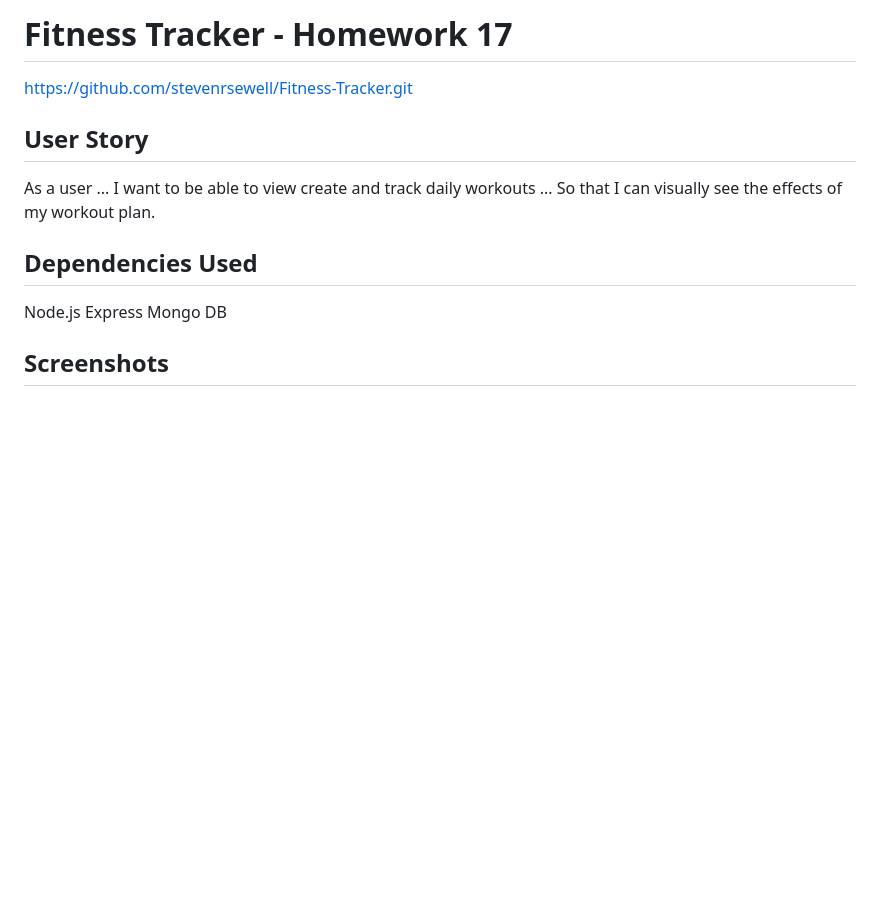
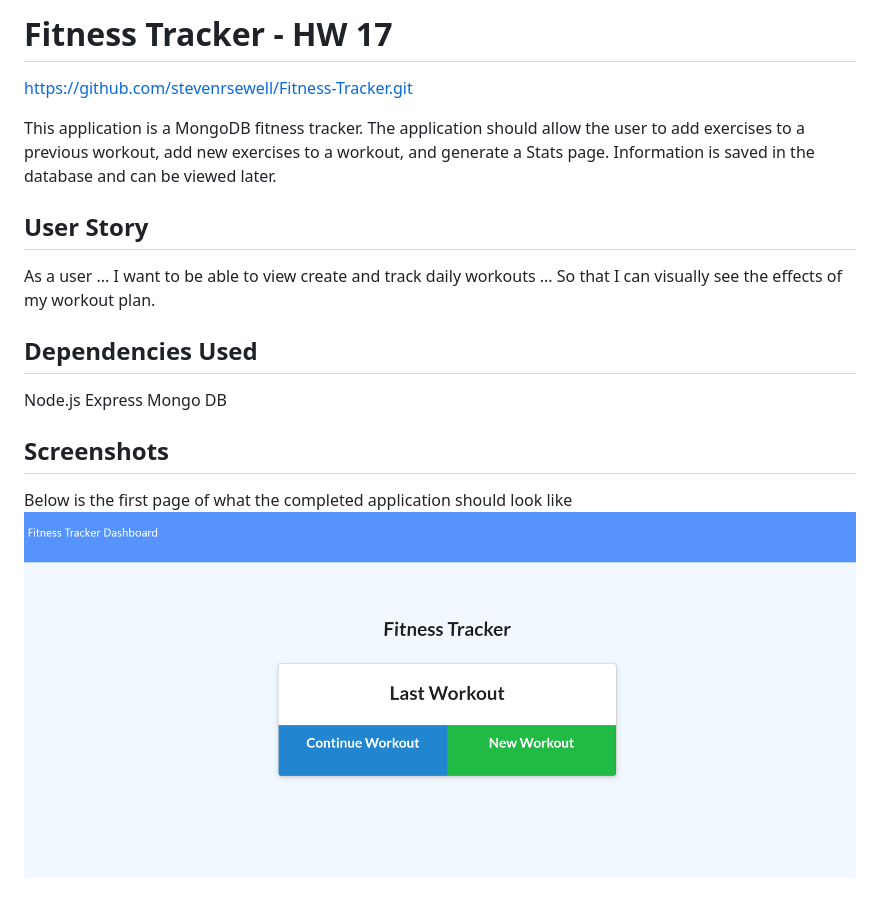
Before and after one commit to stevenrsewell/Fitness-Tracker, a Markdown page: README.md, the part around the change. Drawn GitHub-style; pictures changed too: Screenshot.png (added); blank space fills up the shorter version.

```diff
--- a/README.md
+++ b/README.md
@@ -1,5 +1,7 @@
-# Fitness Tracker - Homework 17
+# Fitness Tracker - HW 17
 https://github.com/stevenrsewell/Fitness-Tracker.git
+
+This application is a MongoDB fitness tracker. The application should allow the user to add exercises to a previous workout, add new exercises to a workout, and generate a Stats page. Information is saved in the database and can be viewed later.
 
 ## User Story
 As a user ... I want to be able to view create and track daily workouts ... So that I can visually see the effects of my workout plan.
@@ -10,3 +12,5 @@ Express
 Mongo DB
 
 ## Screenshots
+Below is the first page of what the completed application should look like<br>
+<img src="./Screenshot.png"></img>
```
Also changed, not shown: 4 other files.
